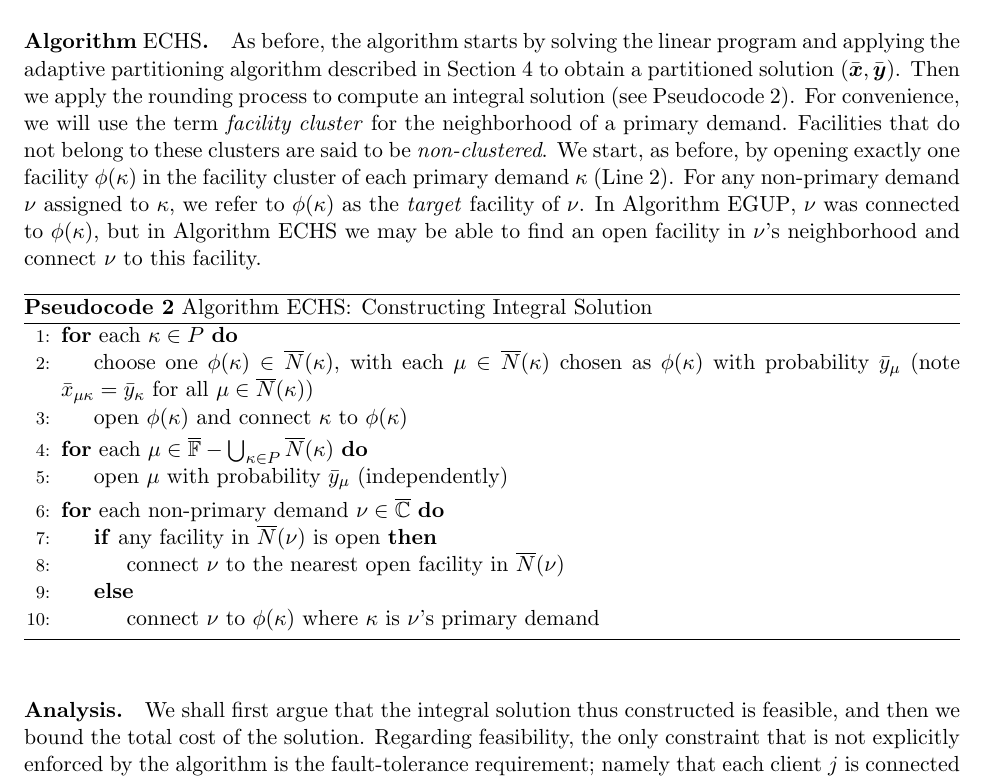
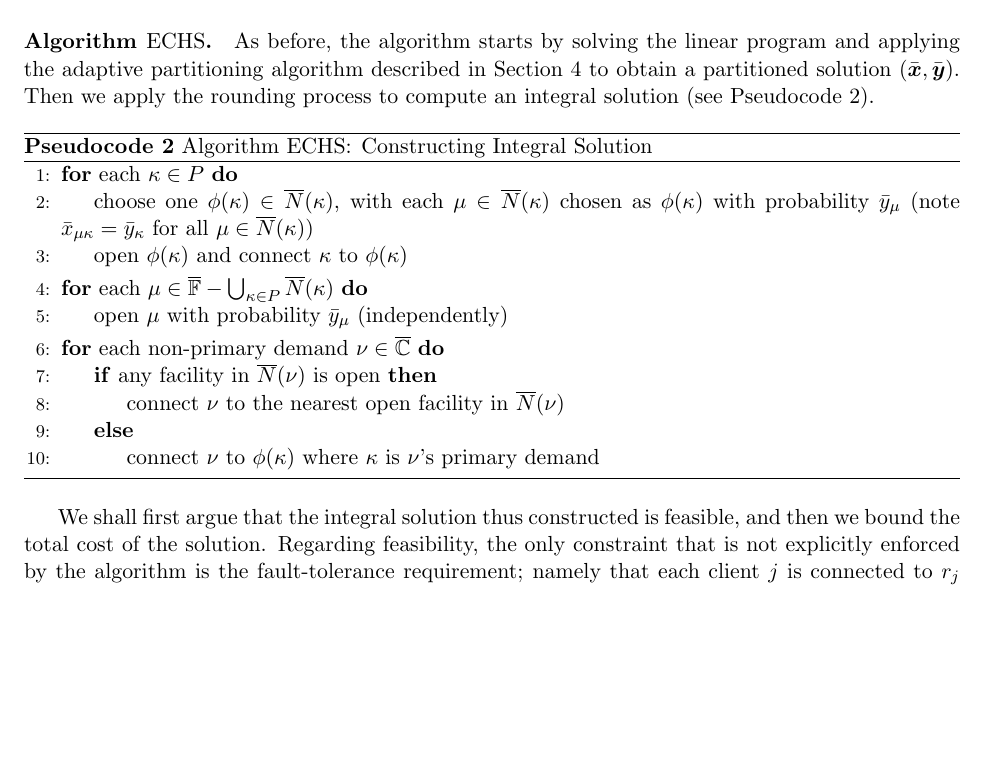
Before and after one commit to lantimilan/facilitylocation, a LaTeX paper (CIAC/ftfpCIAC.tex): part of page 9 of 20, cut so that both start at the same text, the shorter picture padded with empty space. Compiled offline with pdfLaTeX.

Commit message:
cut on 1.736

```diff
--- a/CIAC/ftfpCIAC.tex
+++ b/CIAC/ftfpCIAC.tex
@@ -880,40 +880,6 @@ adaptive partitioning algorithm  described in
 Section~\ref{sec: adaptive partitioning} to obtain a partitioned
 solution $(\barbfx, \barbfy)$. Then we apply the rounding
 process to compute an integral solution (see Pseudocode~\ref{alg:lpr3}).
-For convenience, we will use
-the term \emph{facility cluster} for the neighborhood of a
-primary demand. Facilities that do not belong to these
-clusters are said to be \emph{non-clustered}.  We start, as before, by
-opening exactly one facility $\phi(\kappa)$ in the facility
-cluster of each primary demand $\kappa$ (Line 2).  For any
-non-primary demand $\nu$ assigned to $\kappa$, we refer to
-$\phi(\kappa)$ as the \emph{target} facility of $\nu$.  In
-Algorithm~{\EGUP}, $\nu$ was connected to $\phi(\kappa)$,
-but in Algorithm~{\ECHS} we may be able to find an open
-facility in $\nu$'s neighborhood and connect $\nu$ to this
-facility.
-
-%%Specifically, the two changes in the
-%%algorithm are as follows:
-%%%
-%%\begin{description}
-%%	\item{(1)} Each non-clustered facility $\mu$ is opened,
-%%independently, with probability $\bary_{\mu}$ (Lines
-%%4--5). Notice that if $\bary_\mu>0$ then,
-%%due to completeness of the partitioned
-%%fractional solution, we have $\bary_{\mu}= \barx_{\mu\nu}$
-%%for some demand $\nu$. This implies that $\bary_{\mu}\leq 1$,
-%%because $\barx_{\mu\nu}\le 1$, by (PS.\ref{PS:one}).
-%%%
-%%	\item{(2)} When connecting demands to facilities, a primary demand
-%%$\kappa$ is connected to the only facility $\phi(\kappa)$
-%%opened in its neighborhood, as before (Line 3).  For a
-%%non-primary demand $\nu$, if its neighborhood $\wbarN(\nu)$ has an open
-%%facility, we connect $\nu$ to the closest open facility in $\wbarN(\nu)$
-%%(Line 8). Otherwise, we connect $\nu$ to
-%%its target facility (Line 10).
-%%%
-%%\end{description}
 
 %%%%%%%%%%%%%
 
@@ -945,7 +911,7 @@ facility.
 
 %%%%%%%%%%%%%%%%
 
-\paragraph{Analysis.}
+
 We shall first argue that the integral solution thus constructed is
 feasible, and then we bound the total cost of the solution. Regarding
 feasibility, the only constraint that is not explicitly enforced by
```
Also changed, not shown: CIAC/ftfpCIAC.pdf.
